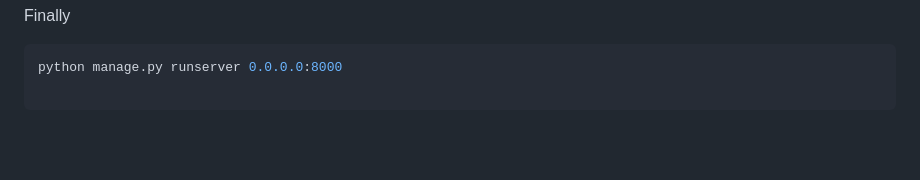
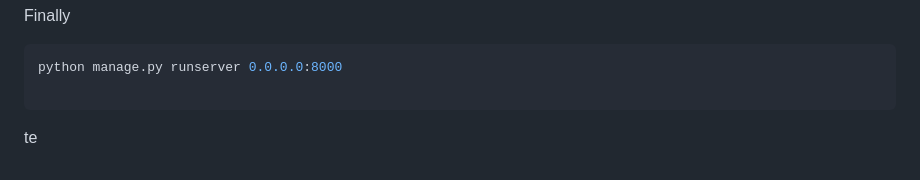
Before and after one commit to NAchref/Multi-Cloud-Application-with-Load-Balancing-on-AWS-and-Azure, a Markdown page: SPRINT 2 - Deployment/README.md, the part around the change. Rendered like a GitHub page; blank space fills up the shorter version.

````diff
--- a/SPRINT 2 - Deployment/README.md
+++ b/SPRINT 2 - Deployment/README.md
@@ -93,3 +93,5 @@ Finally
 python manage.py runserver 0.0.0.0:8000
 
 ```
+
+te
````
